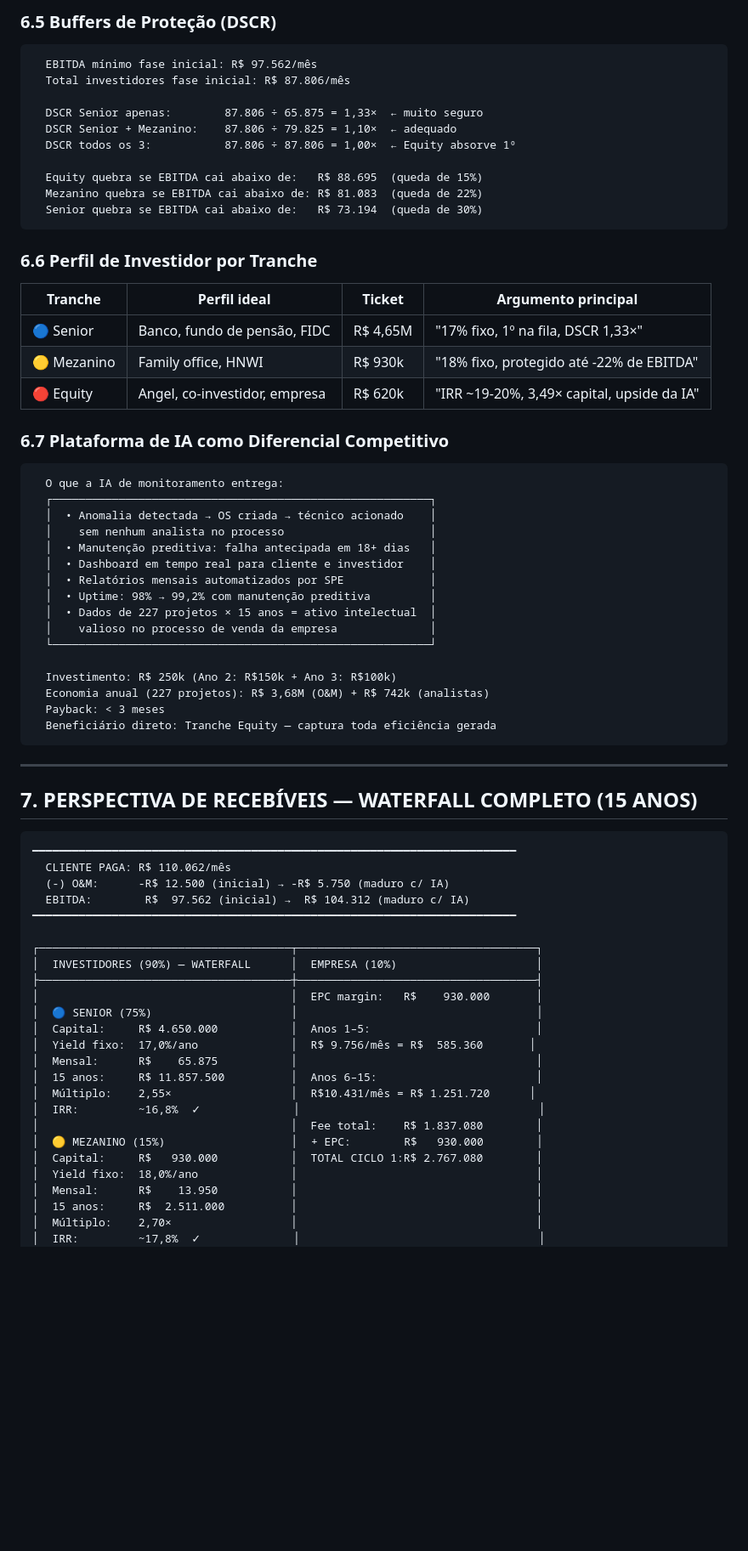
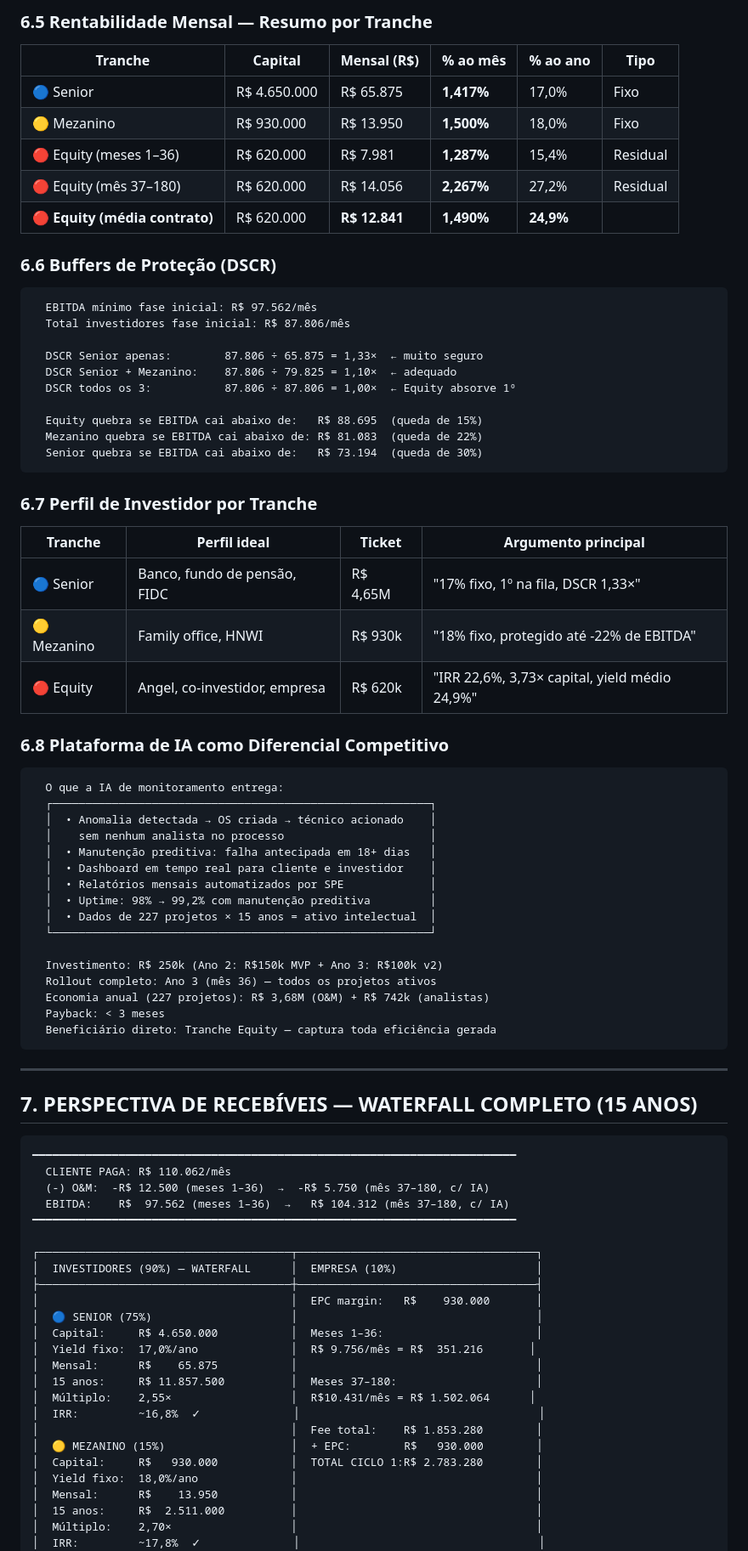
Before and after one commit to julianoper-creator/BessSimulator, a Markdown page: docs/plano-de-negocios-crescimento-7-anos.md, the part around one of its changes. Shown at 85% size. Drawn GitHub-style; blank space fills up the shorter version.

````diff
--- a/docs/plano-de-negocios-crescimento-7-anos.md
+++ b/docs/plano-de-negocios-crescimento-7-anos.md
@@ -276,5 +283,15 @@ Deduzido da receita BOT **antes** do split. Custo do projeto — não da empresa
 
-### 6.5 Buffers de Proteção (DSCR)
+### 6.5 Rentabilidade Mensal — Resumo por Tranche
+
+| Tranche | Capital | Mensal (R$) | % ao mês | % ao ano | Tipo |
+|---------|---------|------------|---------|---------|------|
+| 🔵 Senior | R$ 4.650.000 | R$ 65.875 | **1,417%** | 17,0% | Fixo |
+| 🟡 Mezanino | R$ 930.000 | R$ 13.950 | **1,500%** | 18,0% | Fixo |
+| 🔴 Equity (meses 1–36) | R$ 620.000 | R$ 7.981 | **1,287%** | 15,4% | Residual |
+| 🔴 Equity (mês 37–180) | R$ 620.000 | R$ 14.056 | **2,267%** | 27,2% | Residual |
+| 🔴 **Equity (média contrato)** | R$ 620.000 | **R$ 12.841** | **1,490%** | **24,9%** | |
+
+### 6.6 Buffers de Proteção (DSCR)
 
 ```
   EBITDA mínimo fase inicial: R$ 97.562/mês
@@ -289,15 +306,15 @@ Deduzido da receita BOT **antes** do split. Custo do projeto — não da empresa
   Senior quebra se EBITDA cai abaixo de:   R$ 73.194  (queda de 30%)
 ```
 
-### 6.6 Perfil de Investidor por Tranche
+### 6.7 Perfil de Investidor por Tranche
 
 | Tranche | Perfil ideal | Ticket | Argumento principal |
 |---------|-------------|--------|---------------------|
 | 🔵 Senior | Banco, fundo de pensão, FIDC | R$ 4,65M | "17% fixo, 1º na fila, DSCR 1,33×" |
 | 🟡 Mezanino | Family office, HNWI | R$ 930k | "18% fixo, protegido até -22% de EBITDA" |
-| 🔴 Equity | Angel, co-investidor, empresa | R$ 620k | "IRR ~19-20%, 3,49× capital, upside da IA" |
+| 🔴 Equity | Angel, co-investidor, empresa | R$ 620k | "IRR 22,6%, 3,73× capital, yield médio 24,9%" |
 
-### 6.7 Plataforma de IA como Diferencial Competitivo
+### 6.8 Plataforma de IA como Diferencial Competitivo
 
 ```
   O que a IA de monitoramento entrega:
@@ -309,10 +326,10 @@ Deduzido da receita BOT **antes** do split. Custo do projeto — não da empresa
   │  • Relatórios mensais automatizados por SPE             │
   │  • Uptime: 98% → 99,2% com manutenção preditiva         │
   │  • Dados de 227 projetos × 15 anos = ativo intelectual  │
-  │    valioso no processo de venda da empresa              │
   └─────────────────────────────────────────────────────────┘
 
-  Investimento: R$ 250k (Ano 2: R$150k + Ano 3: R$100k)
+  Investimento: R$ 250k (Ano 2: R$150k MVP + Ano 3: R$100k v2)
+  Rollout completo: Ano 3 (mês 36) — todos os projetos ativos
   Economia anual (227 projetos): R$ 3,68M (O&M) + R$ 742k (analistas)
   Payback: < 3 meses
   Beneficiário direto: Tranche Equity — captura toda eficiência gerada
@@ -325,8 +342,8 @@ Deduzido da receita BOT **antes** do split. Custo do projeto — não da empresa
 ```
 ━━━━━━━━━━━━━━━━━━━━━━━━━━━━━━━━━━━━━━━━━━━━━━━━━━━━━━━━━━━━━━━━━━━━━━━━━
   CLIENTE PAGA: R$ 110.062/mês
-  (-) O&M:      -R$ 12.500 (inicial) → -R$ 5.750 (maduro c/ IA)
-  EBITDA:        R$  97.562 (inicial) →  R$ 104.312 (maduro c/ IA)
+  (-) O&M:  -R$ 12.500 (meses 1–36)  →  -R$ 5.750 (mês 37–180, c/ IA)
+  EBITDA:    R$  97.562 (meses 1–36)  →   R$ 104.312 (mês 37–180, c/ IA)
 ━━━━━━━━━━━━━━━━━━━━━━━━━━━━━━━━━━━━━━━━━━━━━━━━━━━━━━━━━━━━━━━━━━━━━━━━━
 
 ┌──────────────────────────────────────┬────────────────────────────────────┐
@@ -334,15 +351,15 @@ Deduzido da receita BOT **antes** do split. Custo do projeto — não da empresa
 ├──────────────────────────────────────┼────────────────────────────────────┤
 │                                      │  EPC margin:   R$    930.000       │
 │  🔵 SENIOR (75%)                     │                                    │
-│  Capital:     R$ 4.650.000           │  Anos 1–5:                         │
-│  Yield fixo:  17,0%/ano              │  R$ 9.756/mês = R$  585.360       │
+│  Capital:     R$ 4.650.000           │  Meses 1–36:                       │
+│  Yield fixo:  17,0%/ano              │  R$ 9.756/mês = R$  351.216       │
 │  Mensal:      R$    65.875           │                                    │
-│  15 anos:     R$ 11.857.500          │  Anos 6–15:                        │
-│  Múltiplo:    2,55×                  │  R$10.431/mês = R$ 1.251.720      │
+│  15 anos:     R$ 11.857.500          │  Meses 37–180:                     │
+│  Múltiplo:    2,55×                  │  R$10.431/mês = R$ 1.502.064      │
 │  IRR:         ~16,8%  ✓              │                                    │
-│                                      │  Fee total:    R$ 1.837.080        │
+│                                      │  Fee total:    R$ 1.853.280        │
 │  🟡 MEZANINO (15%)                   │  + EPC:        R$   930.000        │
-│  Capital:     R$   930.000           │  TOTAL CICLO 1:R$ 2.767.080        │
+│  Capital:     R$   930.000           │  TOTAL CICLO 1:R$ 2.783.280        │
 │  Yield fixo:  18,0%/ano              │                                    │
 │  Mensal:      R$    13.950           │                                    │
 │  15 anos:     R$  2.511.000          │                                    │
````
Also changed, not shown: other parts of docs/plano-de-negocios-crescimento-7-anos.md (+75 -65 lines).
